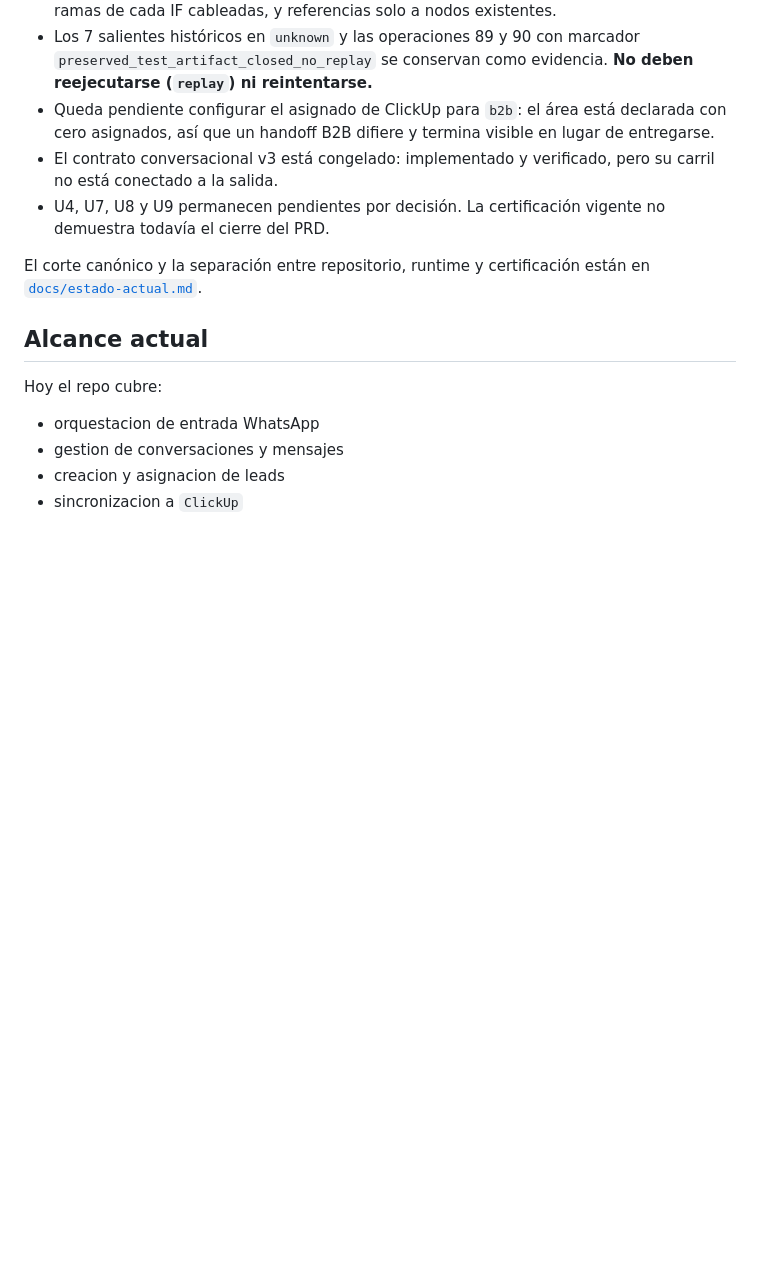
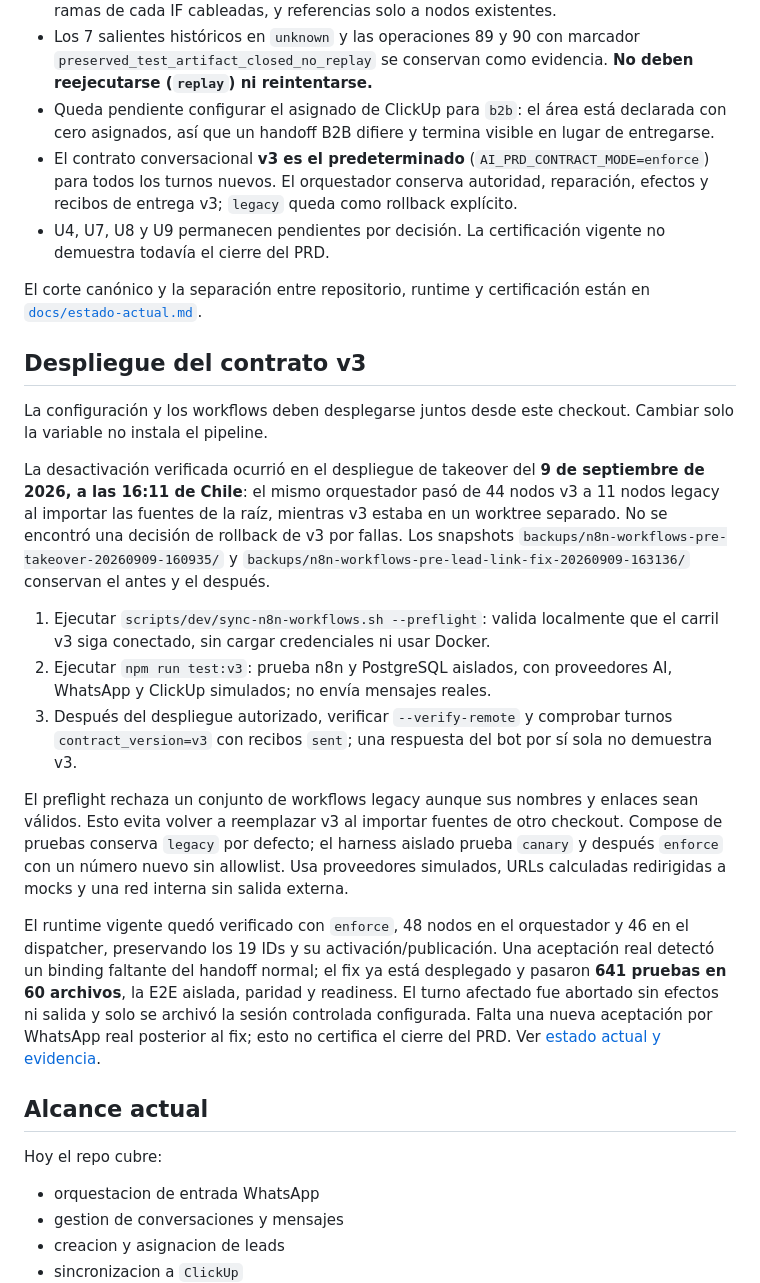
Before and after one commit to juanpablovM/Automatizacion-WhatsApp, a Markdown page: README.md, the part around the change. Rendered like a GitHub page; blank space fills up the shorter version.

```diff
--- a/README.md
+++ b/README.md
@@ -46,10 +46,24 @@ Estado recomendado: `preproduccion / validacion controlada`.
 - El grafo de conexiones de los workflows está bajo gate: terminales esperadas, ambas ramas de cada IF cableadas, y referencias solo a nodos existentes.
 - Los 7 salientes históricos en `unknown` y las operaciones 89 y 90 con marcador `preserved_test_artifact_closed_no_replay` se conservan como evidencia. **No deben reejecutarse (`replay`) ni reintentarse.**
 - Queda pendiente configurar el asignado de ClickUp para `b2b`: el área está declarada con cero asignados, así que un handoff B2B difiere y termina visible en lugar de entregarse.
-- El contrato conversacional v3 está congelado: implementado y verificado, pero su carril no está conectado a la salida.
+- El contrato conversacional **v3 es el predeterminado** (`AI_PRD_CONTRACT_MODE=enforce`) para todos los turnos nuevos. El orquestador conserva autoridad, reparación, efectos y recibos de entrega v3; `legacy` queda como rollback explícito.
 - U4, U7, U8 y U9 permanecen pendientes por decisión. La certificación vigente no demuestra todavía el cierre del PRD.
 
 El corte canónico y la separación entre repositorio, runtime y certificación están en [`docs/estado-actual.md`](./docs/estado-actual.md).
+
+## Despliegue del contrato v3
+
+La configuración y los workflows deben desplegarse juntos desde este checkout. Cambiar solo la variable no instala el pipeline.
+
+La desactivación verificada ocurrió en el despliegue de takeover del **9 de septiembre de 2026, a las 16:11 de Chile**: el mismo orquestador pasó de 44 nodos v3 a 11 nodos legacy al importar las fuentes de la raíz, mientras v3 estaba en un worktree separado. No se encontró una decisión de rollback de v3 por fallas. Los snapshots `backups/n8n-workflows-pre-takeover-20260909-160935/` y `backups/n8n-workflows-pre-lead-link-fix-20260909-163136/` conservan el antes y el después.
+
+1. Ejecutar `scripts/dev/sync-n8n-workflows.sh --preflight`: valida localmente que el carril v3 siga conectado, sin cargar credenciales ni usar Docker.
+2. Ejecutar `npm run test:v3`: prueba n8n y PostgreSQL aislados, con proveedores AI, WhatsApp y ClickUp simulados; no envía mensajes reales.
+3. Después del despliegue autorizado, verificar `--verify-remote` y comprobar turnos `contract_version=v3` con recibos `sent`; una respuesta del bot por sí sola no demuestra v3.
+
+El preflight rechaza un conjunto de workflows legacy aunque sus nombres y enlaces sean válidos. Esto evita volver a reemplazar v3 al importar fuentes de otro checkout. Compose de pruebas conserva `legacy` por defecto; el harness aislado prueba `canary` y después `enforce` con un número nuevo sin allowlist. Usa proveedores simulados, URLs calculadas redirigidas a mocks y una red interna sin salida externa.
+
+El runtime vigente quedó verificado con `enforce`, 48 nodos en el orquestador y 46 en el dispatcher, preservando los 19 IDs y su activación/publicación. Una aceptación real detectó un binding faltante del handoff normal; el fix ya está desplegado y pasaron **641 pruebas en 60 archivos**, la E2E aislada, paridad y readiness. El turno afectado fue abortado sin efectos ni salida y solo se archivó la sesión controlada configurada. Falta una nueva aceptación por WhatsApp real posterior al fix; esto no certifica el cierre del PRD. Ver [estado actual y evidencia](./docs/estado-actual.md#verificación-vigente-al-15-de-septiembre).
 
 ## Alcance actual
 
```
Also changed, not shown: docs/estado-actual.md (+27 -1 lines).
